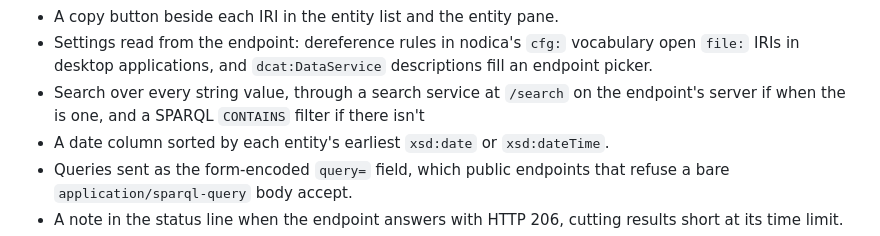
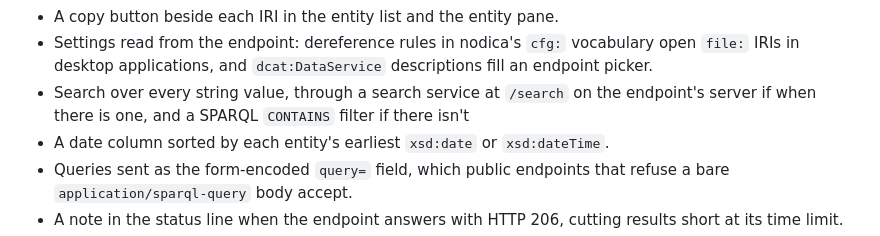
Before and after one commit to kvistgaard/opsis, a Markdown page: CHANGELOG.md, the part around the change. Rendered like a GitHub page.

```diff
--- a/CHANGELOG.md
+++ b/CHANGELOG.md
@@ -80,7 +80,7 @@ First public release.
   vocabulary open `file:` IRIs in desktop applications, and `dcat:DataService`
   descriptions fill an endpoint picker.
 - Search over every string value, through a search service at `/search` on
-  the endpoint's server if when the is one, and a SPARQL `CONTAINS` filter if
+  the endpoint's server if when there is one, and a SPARQL `CONTAINS` filter if
   there isn't
 - A date column sorted by each entity's earliest `xsd:date` or `xsd:dateTime`.
 - Queries sent as the form-encoded `query=` field, which public endpoints that
```
